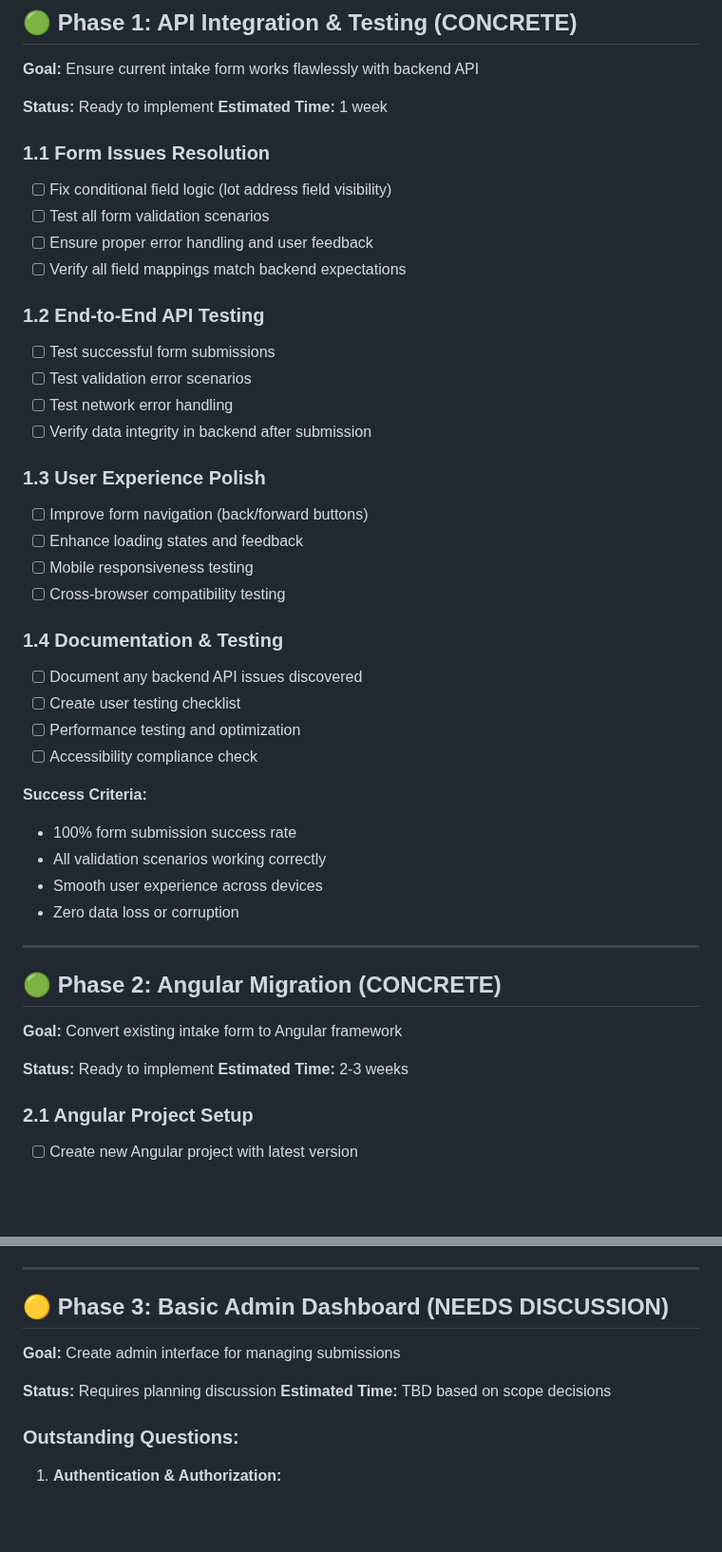
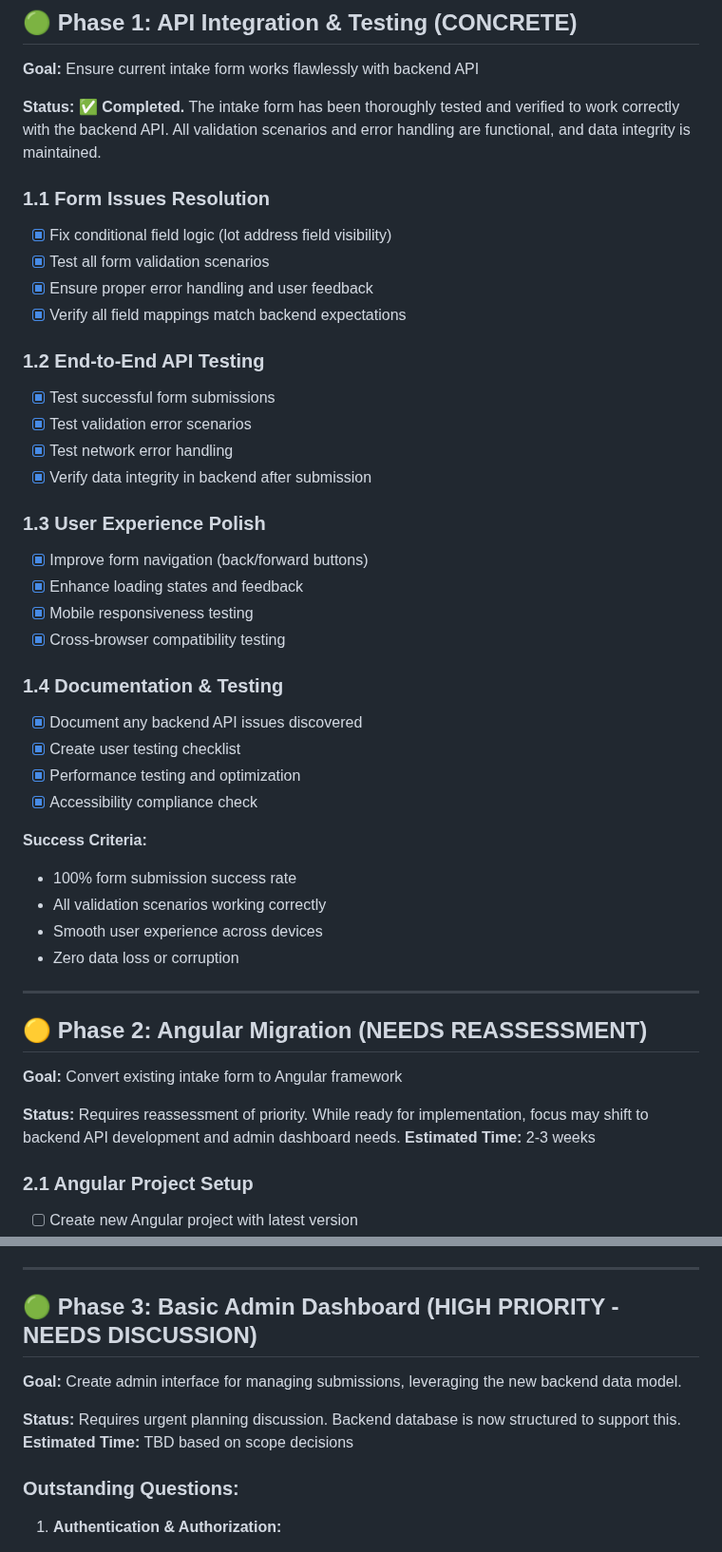
Before and after one commit to brillnt/keylight-frontend, a Markdown page: docs/ROADMAP.md, 2 parts joined by grey strips. Shown at 95% size. Drawn GitHub-style; blank space fills up the shorter version.

Commit message:
docs: Update frontend roadmap to reflect current progress and backend changes

```diff
--- a/docs/ROADMAP.md
+++ b/docs/ROADMAP.md
@@ -8,32 +8,31 @@ This roadmap outlines the frontend development phases, clearly distinguishing be
 ## 🟢 Phase 1: API Integration & Testing (CONCRETE)
 **Goal:** Ensure current intake form works flawlessly with backend API
 
-**Status:** Ready to implement
-**Estimated Time:** 1 week
+**Status:** ✅ **Completed.** The intake form has been thoroughly tested and verified to work correctly with the backend API. All validation scenarios and error handling are functional, and data integrity is maintained.
 
 ### 1.1 Form Issues Resolution
-- [ ] Fix conditional field logic (lot address field visibility)
-- [ ] Test all form validation scenarios
-- [ ] Ensure proper error handling and user feedback
-- [ ] Verify all field mappings match backend expectations
+- [x] Fix conditional field logic (lot address field visibility)
+- [x] Test all form validation scenarios
+- [x] Ensure proper error handling and user feedback
+- [x] Verify all field mappings match backend expectations
 
 ### 1.2 End-to-End API Testing
-- [ ] Test successful form submissions
-- [ ] Test validation error scenarios
-- [ ] Test network error handling
-- [ ] Verify data integrity in backend after submission
+- [x] Test successful form submissions
+- [x] Test validation error scenarios
+- [x] Test network error handling
+- [x] Verify data integrity in backend after submission
 
 ### 1.3 User Experience Polish
-- [ ] Improve form navigation (back/forward buttons)
-- [ ] Enhance loading states and feedback
-- [ ] Mobile responsiveness testing
-- [ ] Cross-browser compatibility testing
+- [x] Improve form navigation (back/forward buttons)
+- [x] Enhance loading states and feedback
+- [x] Mobile responsiveness testing
+- [x] Cross-browser compatibility testing
 
 ### 1.4 Documentation & Testing
-- [ ] Document any backend API issues discovered
-- [ ] Create user testing checklist
-- [ ] Performance testing and optimization
-- [ ] Accessibility compliance check
+- [x] Document any backend API issues discovered
+- [x] Create user testing checklist
+- [x] Performance testing and optimization
+- [x] Accessibility compliance check
 
 **Success Criteria:**
 - 100% form submission success rate
@@ -43,10 +42,10 @@ This roadmap outlines the frontend development phases, clearly distinguishing be
 
 ---
 
-## 🟢 Phase 2: Angular Migration (CONCRETE)
+## 🟡 Phase 2: Angular Migration (NEEDS REASSESSMENT)
 **Goal:** Convert existing intake form to Angular framework
 
-**Status:** Ready to implement
+**Status:** Requires reassessment of priority. While ready for implementation, focus may shift to backend API development and admin dashboard needs.
 **Estimated Time:** 2-3 weeks
 
 ### 2.1 Angular Project Setup
@@ -87,10 +86,10 @@ This roadmap outlines the frontend development phases, clearly distinguishing be
 
 ---
 
-## 🟡 Phase 3: Basic Admin Dashboard (NEEDS DISCUSSION)
-**Goal:** Create admin interface for managing submissions
+## 🟢 Phase 3: Basic Admin Dashboard (HIGH PRIORITY - NEEDS DISCUSSION)
+**Goal:** Create admin interface for managing submissions, leveraging the new backend data model.
 
-**Status:** Requires planning discussion
+**Status:** Requires urgent planning discussion. Backend database is now structured to support this.
 **Estimated Time:** TBD based on scope decisions
 
 ### Outstanding Questions:
```
Also changed, not shown: other parts of docs/ROADMAP.md (+1 -1 lines).
